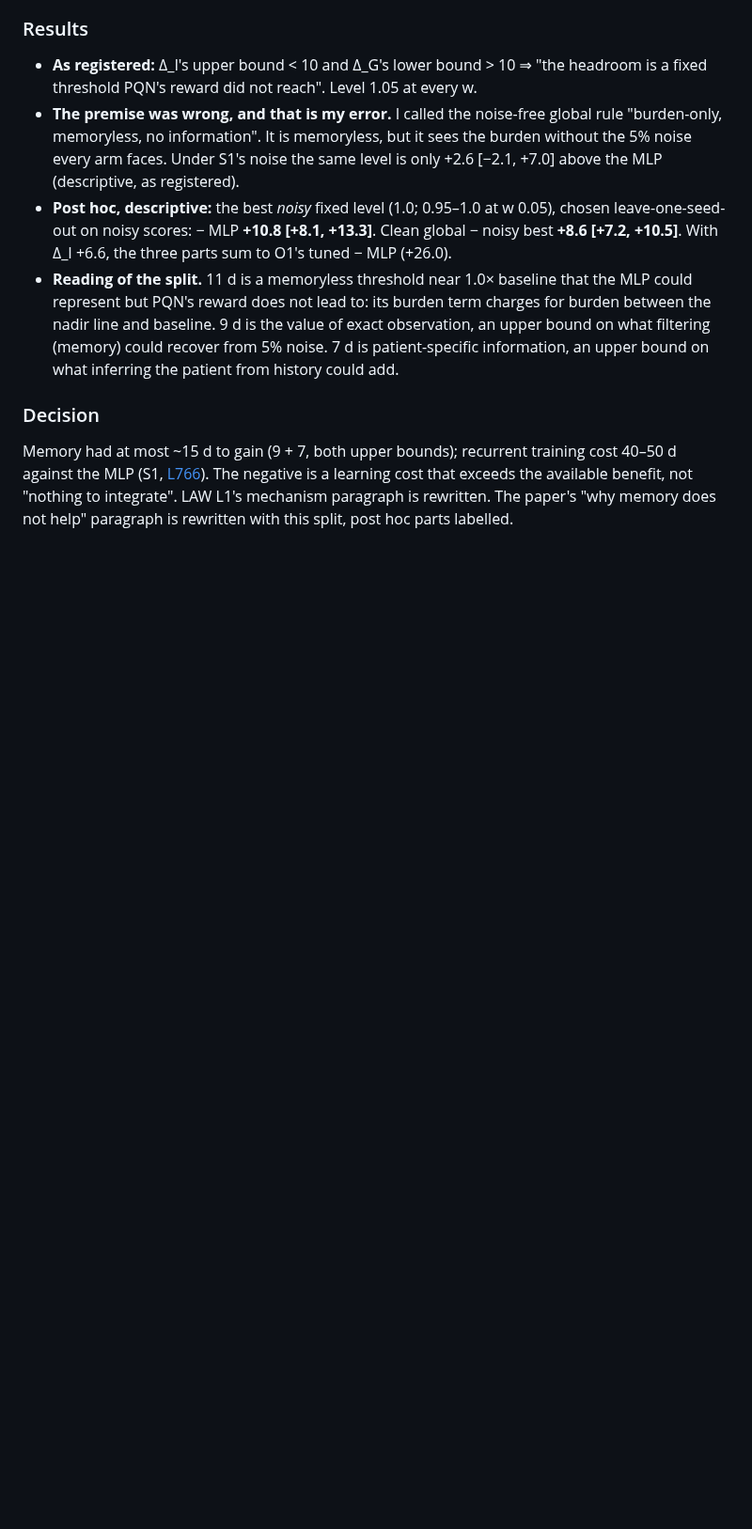
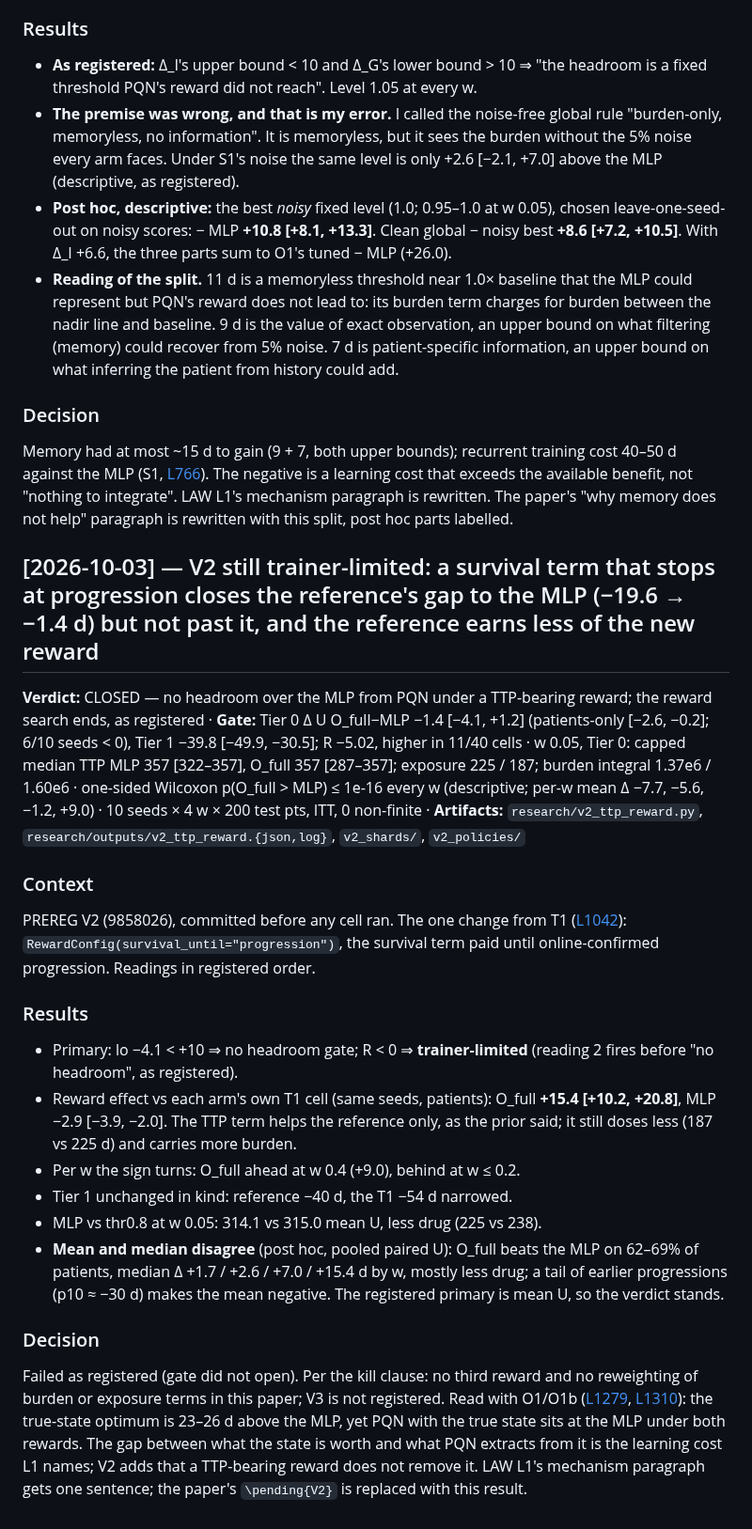
Before and after one commit to Dante-Berth/Continuous_Time_RL_Policies_for_Robust_Cancer_Adaptive_Therapy, a Markdown page: adaptive_therapy/RESEARCH_LOG.md, the part around the change. Shown at 94% size. GitHub-like rendering; blank space fills up the shorter version.

Commit message:
[research] V2 still trainer-limited: a survival term until confirmed progression lifts the full-information reference +15 d and levels it with the MLP on mean U (-1.4 d), winning most patients but not the 10 d gate; the reward search ends as registered
Co-Authored-By: Claude Opus 5.5 <noreply@anthropic.com>

```diff
--- a/adaptive_therapy/RESEARCH_LOG.md
+++ b/adaptive_therapy/RESEARCH_LOG.md
@@ -1340,3 +1340,36 @@ cost 40–50 d against the MLP (S1, [L766](#L766)). The negative is a learning
 cost that exceeds the available benefit, not "nothing to integrate". LAW L1's
 mechanism paragraph is rewritten. The paper's "why memory does not help"
 paragraph is rewritten with this split, post hoc parts labelled.
+
+## [2026-10-03] — V2 still trainer-limited: a survival term that stops at progression closes the reference's gap to the MLP (−19.6 → −1.4 d) but not past it, and the reference earns less of the new reward
+**Verdict:** CLOSED — no headroom over the MLP from PQN under a TTP-bearing reward; the reward search ends, as registered · **Gate:** Tier 0 Δ U O_full−MLP −1.4 [−4.1, +1.2] (patients-only [−2.6, −0.2]; 6/10 seeds < 0), Tier 1 −39.8 [−49.9, −30.5]; R −5.02, higher in 11/40 cells · w 0.05, Tier 0: capped median TTP MLP 357 [322–357], O_full 357 [287–357]; exposure 225 / 187; burden integral 1.37e6 / 1.60e6 · one-sided Wilcoxon p(O_full > MLP) ≤ 1e-16 every w (descriptive; per-w mean Δ −7.7, −5.6, −1.2, +9.0) · 10 seeds × 4 w × 200 test pts, ITT, 0 non-finite · **Artifacts:** `research/v2_ttp_reward.py`, `research/outputs/v2_ttp_reward.{json,log}`, `v2_shards/`, `v2_policies/`
+
+### Context
+PREREG V2 (9858026), committed before any cell ran. The one change from T1
+([L1042](#L1042)): `RewardConfig(survival_until="progression")`, the survival
+term paid until online-confirmed progression. Readings in registered order.
+
+### Results
+- Primary: lo −4.1 < +10 ⇒ no headroom gate; R < 0 ⇒ **trainer-limited**
+  (reading 2 fires before "no headroom", as registered).
+- Reward effect vs each arm's own T1 cell (same seeds, patients): O_full
+  **+15.4 [+10.2, +20.8]**, MLP −2.9 [−3.9, −2.0]. The TTP term helps the
+  reference only, as the prior said; it still doses less (187 vs 225 d) and
+  carries more burden.
+- Per w the sign turns: O_full ahead at w 0.4 (+9.0), behind at w ≤ 0.2.
+- Tier 1 unchanged in kind: reference −40 d, the T1 −54 d narrowed.
+- MLP vs thr0.8 at w 0.05: 314.1 vs 315.0 mean U, less drug (225 vs 238).
+- **Mean and median disagree** (post hoc, pooled paired U): O_full beats the
+  MLP on 62–69% of patients, median Δ +1.7 / +2.6 / +7.0 / +15.4 d by w, mostly
+  less drug; a tail of earlier progressions (p10 ≈ −30 d) makes the mean
+  negative. The registered primary is mean U, so the verdict stands.
+
+### Decision
+Failed as registered (gate did not open). Per the kill clause: no third reward
+and no reweighting of burden or exposure terms in this paper; V3 is not
+registered. Read with O1/O1b ([L1279](#L1279), [L1310](#L1310)): the true-state
+optimum is 23–26 d above the MLP, yet PQN with the true state sits at the MLP
+under both rewards. The gap between what the state is worth and what PQN extracts
+from it is the learning cost L1 names; V2 adds that a TTP-bearing reward does
+not remove it. LAW L1's mechanism paragraph gets one sentence; the paper's
+`\pending{V2}` is replaced with this result.
```
Also changed, not shown: LAWS.md (+1 -1 lines), adaptive_therapy/VERDICTS.md (+2 -1 lines).
